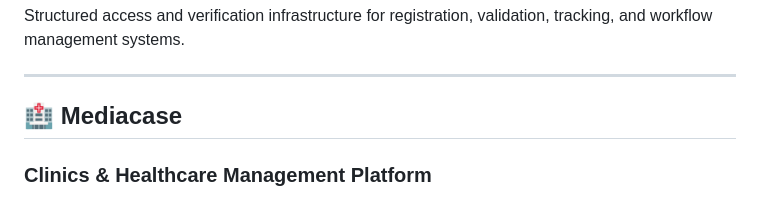
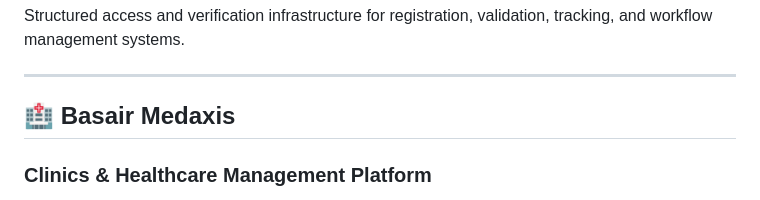
Before and after one commit to Codificateur/Codificateur, a Markdown page: README.md, the part around the change. GitHub-like rendering.

```diff
--- a/README.md
+++ b/README.md
@@ -46,7 +46,7 @@ Structured access and verification infrastructure for registration, validation,
 
 ---
 
-## 🏥 Mediacase
+## 🏥 Basair Medaxis
 
 ### Clinics & Healthcare Management Platform
 
```
